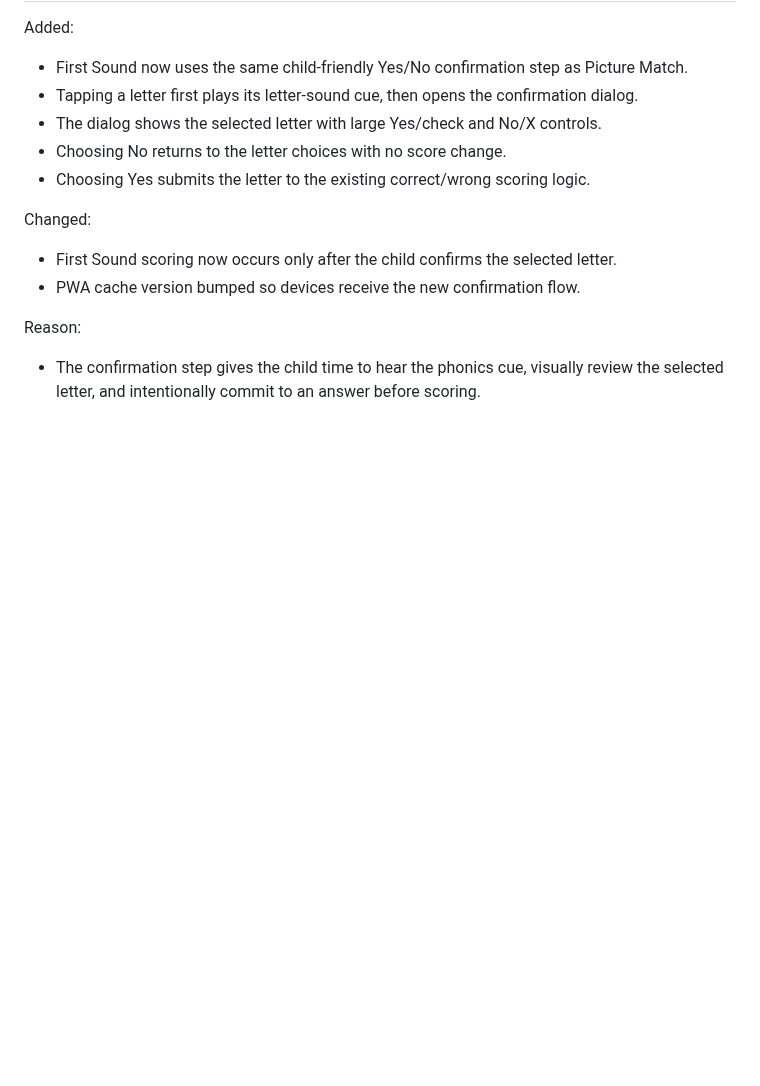
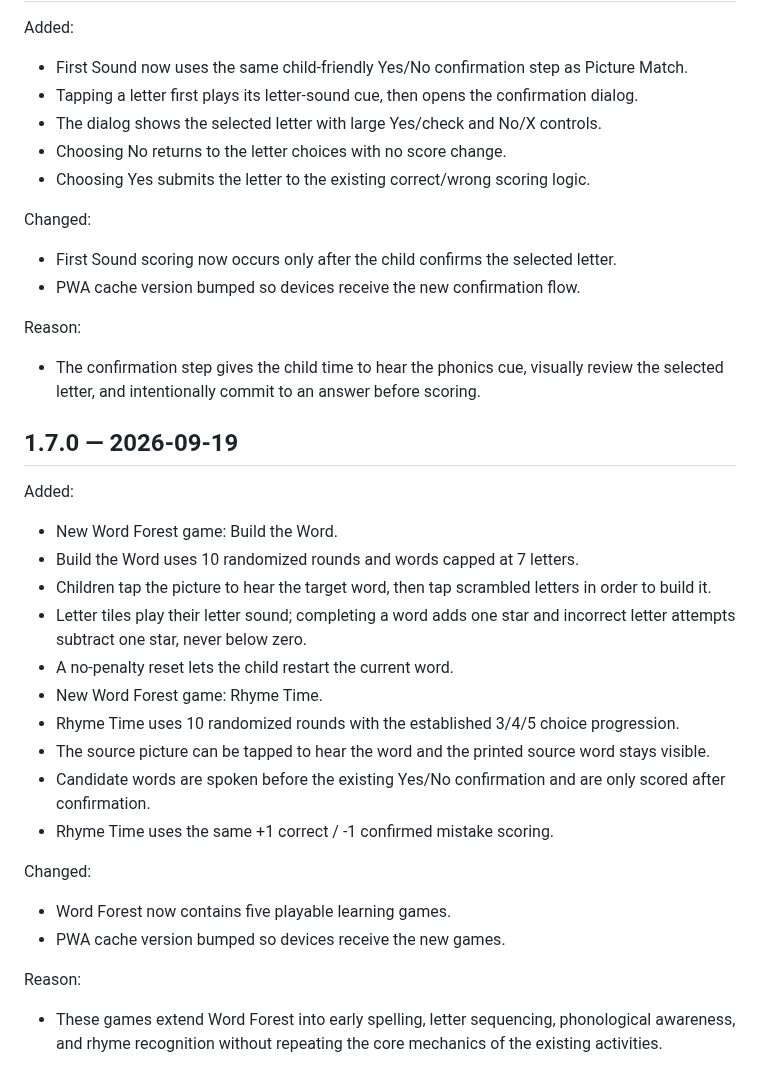
Before and after one commit to jlijano/adi-s-world, a Markdown page: MASTER_PROMPT_CHANGELOG.md, the part around the change. Drawn GitHub-style; blank space fills up the shorter version.

Commit message:
docs: record Word Forest expansion v1.7.0

```diff
--- a/MASTER_PROMPT_CHANGELOG.md
+++ b/MASTER_PROMPT_CHANGELOG.md
@@ -268,3 +268,28 @@ Changed:
 Reason:
 
 - The confirmation step gives the child time to hear the phonics cue, visually review the selected letter, and intentionally commit to an answer before scoring.
+
+
+## 1.7.0 — 2026-09-19
+
+Added:
+
+- New Word Forest game: Build the Word.
+- Build the Word uses 10 randomized rounds and words capped at 7 letters.
+- Children tap the picture to hear the target word, then tap scrambled letters in order to build it.
+- Letter tiles play their letter sound; completing a word adds one star and incorrect letter attempts subtract one star, never below zero.
+- A no-penalty reset lets the child restart the current word.
+- New Word Forest game: Rhyme Time.
+- Rhyme Time uses 10 randomized rounds with the established 3/4/5 choice progression.
+- The source picture can be tapped to hear the word and the printed source word stays visible.
+- Candidate words are spoken before the existing Yes/No confirmation and are only scored after confirmation.
+- Rhyme Time uses the same +1 correct / -1 confirmed mistake scoring.
+
+Changed:
+
+- Word Forest now contains five playable learning games.
+- PWA cache version bumped so devices receive the new games.
+
+Reason:
+
+- These games extend Word Forest into early spelling, letter sequencing, phonological awareness, and rhyme recognition without repeating the core mechanics of the existing activities.
```
